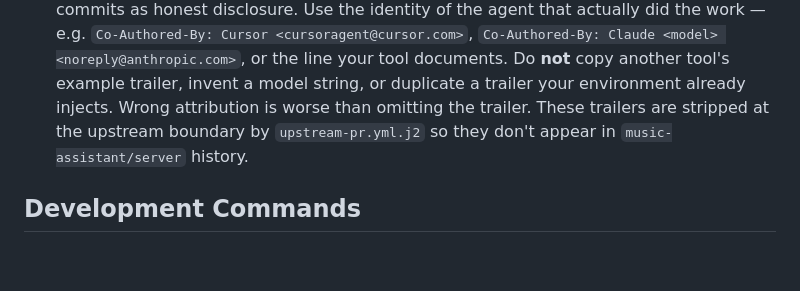
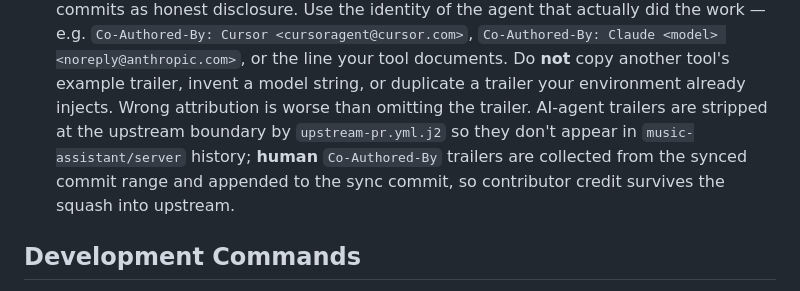
Before and after one commit to trudenboy/ma-provider-yandex-ynison, a Markdown page: CLAUDE.md, the part around the change. Rendered like a GitHub page; blank space fills up the shorter version.

```diff
--- a/CLAUDE.md
+++ b/CLAUDE.md
@@ -50,9 +50,11 @@ Operational rules for AI assistants working in this repo:
    <noreply@anthropic.com>`, or the line your tool documents. Do **not** copy
    another tool's example trailer, invent a model string, or duplicate a
    trailer your environment already injects. Wrong attribution is worse than
-   omitting the trailer. These trailers are stripped at the upstream boundary
-   by `upstream-pr.yml.j2` so they don't appear in `music-assistant/server`
-   history.
+   omitting the trailer. AI-agent trailers are stripped at the upstream
+   boundary by `upstream-pr.yml.j2` so they don't appear in
+   `music-assistant/server` history; **human** `Co-Authored-By` trailers are
+   collected from the synced commit range and appended to the sync commit,
+   so contributor credit survives the squash into upstream.
 
 ## Development Commands
 
```
